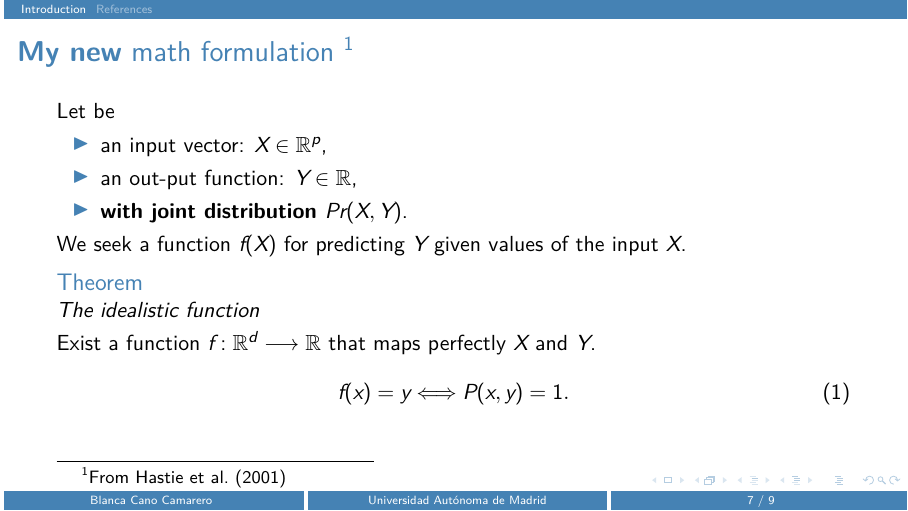
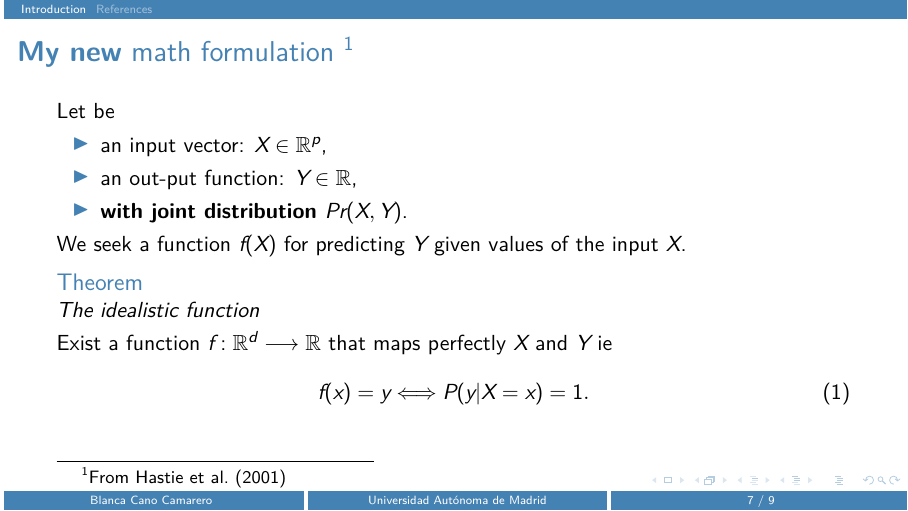
Before and after one commit to BlancaCC/learning_machine_learning, LaTeX slides (Slides/01_Introduction_and_lineal_models/main.tex, which reads Slides/01_Introduction_and_lineal_models/sections/01_Introduction.tex): page 8 of 10. Compiled offline with XeLaTeX.

Commit message:
Theorem rewritten correctly This not only fixed #9 but also emphasis on the importance of the new perpective.

```diff
--- a/Slides/01_Introduction_and_lineal_models/sections/01_Introduction.tex
+++ b/Slides/01_Introduction_and_lineal_models/sections/01_Introduction.tex
@@ -48,11 +48,11 @@ classifying the data into different categories}.
       \begin{theorem}{The idealistic function}
 
       \end{theorem}
-      Exist a function $f: \mathbb{R}^d \longrightarrow \mathbb{R}$ that maps perfectly $X$ and $Y$.
+      Exist a function $f: \mathbb{R}^d \longrightarrow \mathbb{R}$ that maps perfectly $X$ and $Y$ ie
       \begin{equation}
         f(x) = y
         \Longleftrightarrow
-        P(x,y) = 1.
+        P(y |X=x) = 1.
       \end{equation}
 \end{frame}
 \begin{frame}{Our objective}
```
